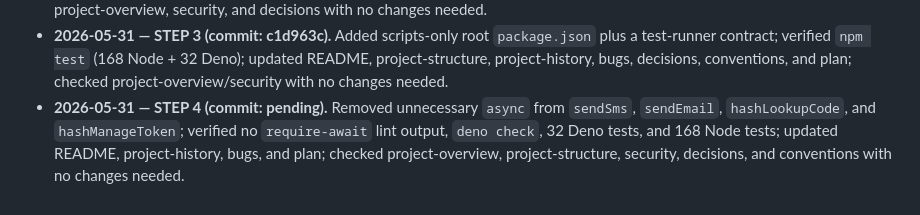
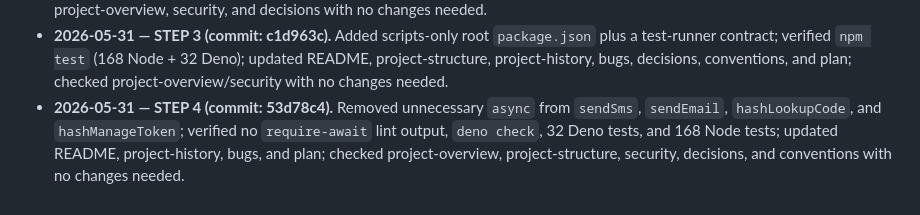
Before and after one commit to Lukemdh/ecovila, a Markdown page: docs/plan.md, the part around the change. Rendered like a GitHub page.

Commit message:
docs: record step 4 session log hash

```diff
--- a/docs/plan.md
+++ b/docs/plan.md
@@ -473,4 +473,4 @@ Statuses: TODO | IN PROGRESS | DONE.
 - **2026-05-31 — STEP 1 (commit: 0679247).** Added root `.env.example` with blank Supabase, cron/site, SMS.md, Resend, and Maib names; verified 166 Node tests, 32 Deno tests, `deno check`, and `git check-ignore`; checked README, project-overview, project-structure, project-history, security, bugs, decisions, conventions, and plan.
 - **2026-05-31 — STEP 2 (commit: 14eee8b).** Renamed Deno backend tests to `*.test.ts` so `deno task test` discovers all 32 tests; updated the Node contract test plus README, project-structure, project-history, bugs, conventions, and plan; checked project-overview, security, and decisions with no changes needed.
 - **2026-05-31 — STEP 3 (commit: c1d963c).** Added scripts-only root `package.json` plus a test-runner contract; verified `npm test` (168 Node + 32 Deno); updated README, project-structure, project-history, bugs, decisions, conventions, and plan; checked project-overview/security with no changes needed.
-- **2026-05-31 — STEP 4 (commit: pending).** Removed unnecessary `async` from `sendSms`, `sendEmail`, `hashLookupCode`, and `hashManageToken`; verified no `require-await` lint output, `deno check`, 32 Deno tests, and 168 Node tests; updated README, project-history, bugs, and plan; checked project-overview, project-structure, security, decisions, and conventions with no changes needed.
+- **2026-05-31 — STEP 4 (commit: 53d78c4).** Removed unnecessary `async` from `sendSms`, `sendEmail`, `hashLookupCode`, and `hashManageToken`; verified no `require-await` lint output, `deno check`, 32 Deno tests, and 168 Node tests; updated README, project-history, bugs, and plan; checked project-overview, project-structure, security, decisions, and conventions with no changes needed.
```
